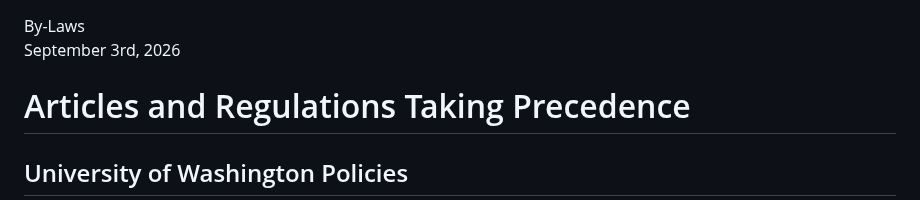
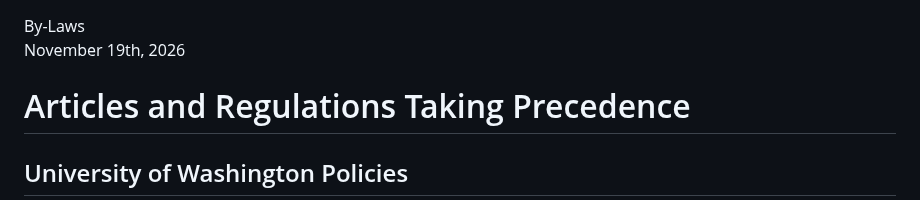
Before and after one commit to washingtonyachtclub/documents, a Markdown page: WYC_By-Laws.md, the part around the change. GitHub-like rendering.

Commit message:
Set November revision date and keep change log local

```diff
--- a/WYC_By-Laws.md
+++ b/WYC_By-Laws.md
@@ -1,5 +1,5 @@
 <div class="document_title">By-Laws</div>
-<div class="document_revision">September 3rd, 2026</div>
+<div class="document_revision">November 19th, 2026</div>
 
 # Articles and Regulations Taking Precedence
 ## University of Washington Policies
```
Also changed, not shown: Eshans Document Changes 2026-11.md (deleted, +0 -35 lines), WYC_Policies.md (+1 -1 lines).
